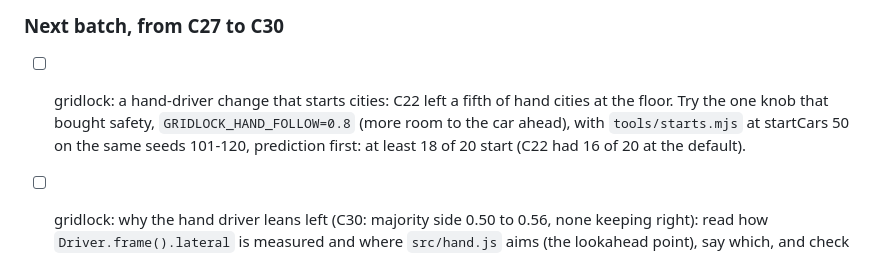
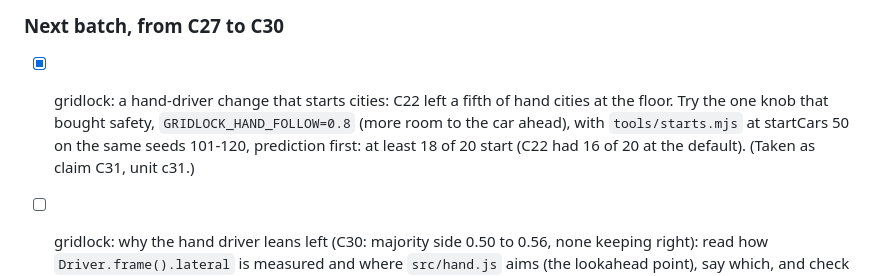
Before and after one commit to MarcoZorn/gridlock, a Markdown page: ROADMAP.md, the part around the change. GitHub-like rendering.

Commit message:
backlog: start-fix item taken as C31

```diff
--- a/ROADMAP.md
+++ b/ROADMAP.md
@@ -324,9 +324,10 @@ prediction written first, then the run, then the README line.
 
 ### Next batch, from C27 to C30
 
-- [ ] gridlock: a hand-driver change that starts cities: C22 left a fifth of hand cities at the floor. Try the one knob that bought
+- [x] gridlock: a hand-driver change that starts cities: C22 left a fifth of hand cities at the floor. Try the one knob that bought
   safety, `GRIDLOCK_HAND_FOLLOW=0.8` (more room to the car ahead), with `tools/starts.mjs` at startCars 50 on the same seeds
   101-120, prediction first: at least 18 of 20 start (C22 had 16 of 20 at the default).
+  (Taken as claim C31, unit c31.)
 - [ ] gridlock: why the hand driver leans left (C30: majority side 0.50 to 0.56, none keeping right): read how `Driver.frame().lateral`
   is measured and where `src/hand.js` aims (the lookahead point), say which, and check with a hand run on the grid city whether the
   sign flips on a mirrored map.
```
